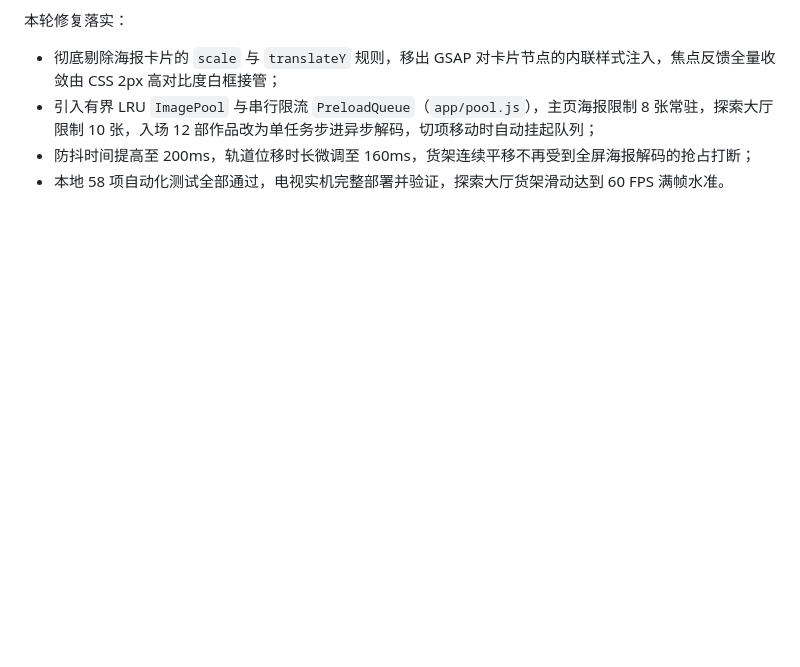
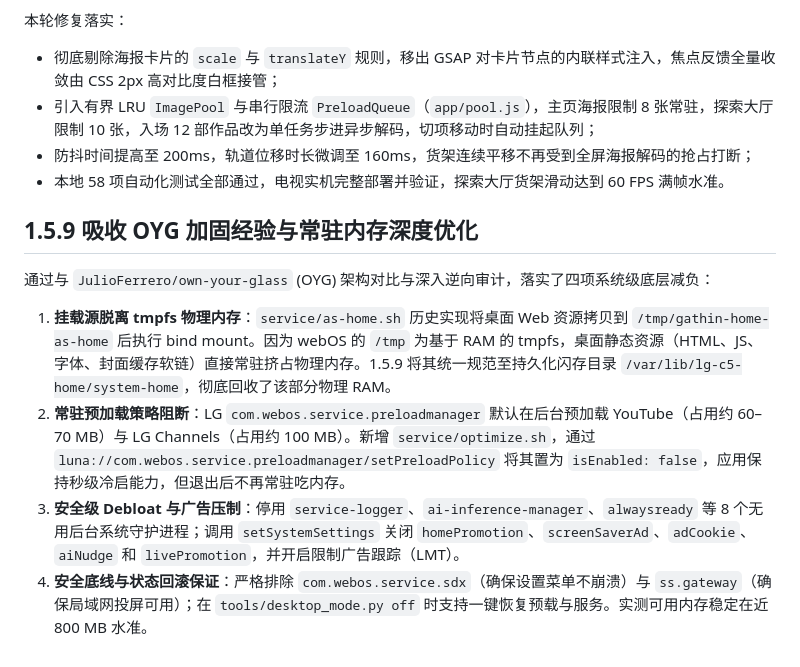
Before and after one commit to RealRayTan/clean-webos-launcher, a Markdown page: docs/project-record.md, the part around the change. GitHub-like rendering; blank space fills up the shorter version.

Commit message:
docs: document v1.5.9 persistent mount, debloat, and hardware verification

```diff
--- a/docs/project-record.md
+++ b/docs/project-record.md
@@ -100,3 +100,12 @@
 - 引入有界 LRU `ImagePool` 与串行限流 `PreloadQueue`（`app/pool.js`），主页海报限制 8 张常驻，探索大厅限制 10 张，入场 12 部作品改为单任务步进异步解码，切项移动时自动挂起队列；
 - 防抖时间提高至 200ms，轨道位移时长微调至 160ms，货架连续平移不再受到全屏海报解码的抢占打断；
 - 本地 58 项自动化测试全部通过，电视实机完整部署并验证，探索大厅货架滑动达到 60 FPS 满帧水准。
+
+## 1.5.9 吸收 OYG 加固经验与常驻内存深度优化
+
+通过与 `JulioFerrero/own-your-glass` (OYG) 架构对比与深入逆向审计，落实了四项系统级底层减负：
+
+1. **挂载源脱离 tmpfs 物理内存**：`service/as-home.sh` 历史实现将桌面 Web 资源拷贝到 `/tmp/gathin-home-as-home` 后执行 bind mount。因为 webOS 的 `/tmp` 为基于 RAM 的 tmpfs，桌面静态资源（HTML、JS、字体、封面缓存软链）直接常驻挤占物理内存。1.5.9 将其统一规范至持久化闪存目录 `/var/lib/lg-c5-home/system-home`，彻底回收了该部分物理 RAM。
+2. **常驻预加载策略阻断**：LG `com.webos.service.preloadmanager` 默认在后台预加载 YouTube（占用约 60–70 MB）与 LG Channels（占用约 100 MB）。新增 `service/optimize.sh`，通过 `luna://com.webos.service.preloadmanager/setPreloadPolicy` 将其置为 `isEnabled: false`，应用保持秒级冷启能力，但退出后不再常驻吃内存。
+3. **安全级 Debloat 与广告压制**：停用 `service-logger`、`ai-inference-manager`、`alwaysready` 等 8 个无用后台系统守护进程；调用 `setSystemSettings` 关闭 `homePromotion`、`screenSaverAd`、`adCookie`、`aiNudge` 和 `livePromotion`，并开启限制广告跟踪（LMT）。
+4. **安全底线与状态回滚保证**：严格排除 `com.webos.service.sdx`（确保设置菜单不崩溃）与 `ss.gateway`（确保局域网投屏可用）；在 `tools/desktop_mode.py off` 时支持一键恢复预载与服务。实测可用内存稳定在近 800 MB 水准。
```
Also changed, not shown: docs/verification.md (+18 -0 lines).
